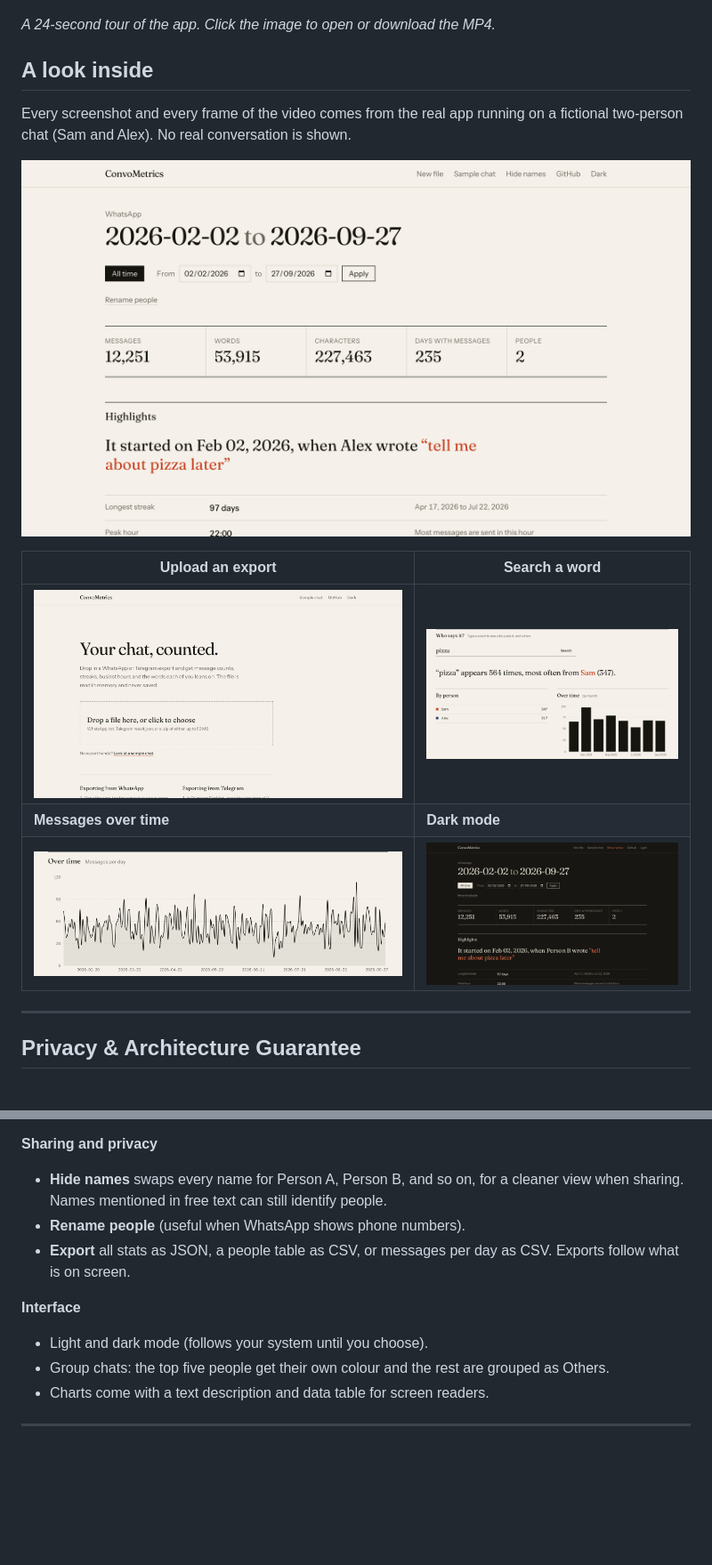
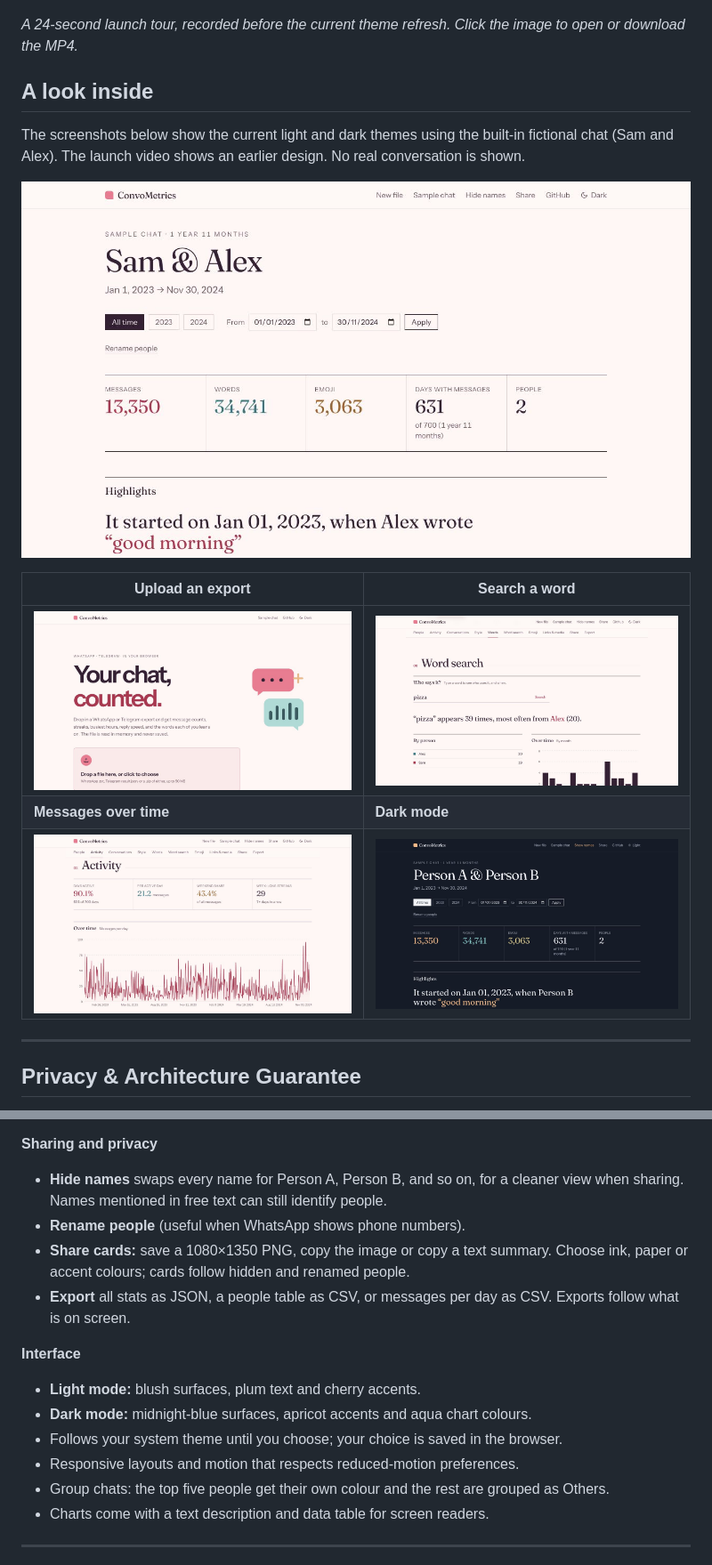
Before and after one commit to MeetThakur/ConvoMetrics, a Markdown page: README.md, 2 parts joined by grey strips. Shown at 89% size. GitHub-like rendering; pictures changed too: docs/images/activity.jpg (added), docs/images/dashboard-dark.jpg (added), docs/images/dashboard.jpg (added); blank space fills up the shorter version.

Commit message:
Update README themes and refresh app screenshots

```diff
--- a/README.md
+++ b/README.md
@@ -6,19 +6,19 @@ Built with a **FastAPI (Python)** backend and a **React + Tailwind CSS + Rechart
 
 [![ConvoMetrics launch video: the upload screen, the sample dashboard, a word search, then Hide names and dark mode](docs/images/launch-poster.jpg)](docs/media/convometrics-launch.mp4)
 
-*A 24-second tour of the app. Click the image to open or download the MP4.*
+*A 24-second launch tour, recorded before the current theme refresh. Click the image to open or download the MP4.*
 
 ## A look inside
 
-Every screenshot and every frame of the video comes from the real app running on a fictional two-person chat (Sam and Alex). No real conversation is shown.
+The screenshots below show the current light and dark themes using the built-in fictional chat (Sam and Alex). The launch video shows an earlier design. No real conversation is shown.
 
-![The dashboard for the fictional chat: 12,251 messages, a date filter and the first-message highlight](docs/images/dashboard.png)
+![The dashboard for the fictional chat: 13,350 messages, a date filter and the first-message highlight](docs/images/dashboard.jpg)
 
 | Upload an export | Search a word |
 | --- | --- |
-| ![The upload screen: drop a WhatsApp .txt, Telegram result.json or a .zip](docs/images/upload.png) | ![Word search for "pizza": who says it and when](docs/images/word-search.png) |
+| ![The upload screen: drop a WhatsApp .txt, Telegram result.json or a .zip](docs/images/upload.jpg) | ![Word search for "pizza": who says it and when](docs/images/word-search.jpg) |
 | **Messages over time** | **Dark mode** |
-| ![Chart of messages per day across the fictional chat](docs/images/activity.png) | ![The same dashboard in dark mode, with names hidden](docs/images/dashboard-dark.png) |
+| ![Chart of messages per day across the fictional chat](docs/images/activity.jpg) | ![The same dashboard in dark mode, with names hidden](docs/images/dashboard-dark.jpg) |
 
 ---
 
@@ -51,10 +51,14 @@ Every screenshot and every frame of the video comes from the real app running on
 **Sharing and privacy**
 - **Hide names** swaps every name for Person A, Person B, and so on, for a cleaner view when sharing. Names mentioned in free text can still identify people.
 - **Rename people** (useful when WhatsApp shows phone numbers).
+- **Share cards:** save a 1080×1350 PNG, copy the image or copy a text summary. Choose ink, paper or accent colours; cards follow hidden and renamed people.
 - **Export** all stats as JSON, a people table as CSV, or messages per day as CSV. Exports follow what is on screen.
 
 **Interface**
-- Light and dark mode (follows your system until you choose).
+- **Light mode:** blush surfaces, plum text and cherry accents.
+- **Dark mode:** midnight-blue surfaces, apricot accents and aqua chart colours.
+- Follows your system theme until you choose; your choice is saved in the browser.
+- Responsive layouts and motion that respects reduced-motion preferences.
 - Group chats: the top five people get their own colour and the rest are grouped as Others.
 - Charts come with a text description and data table for screen readers.
 
```
